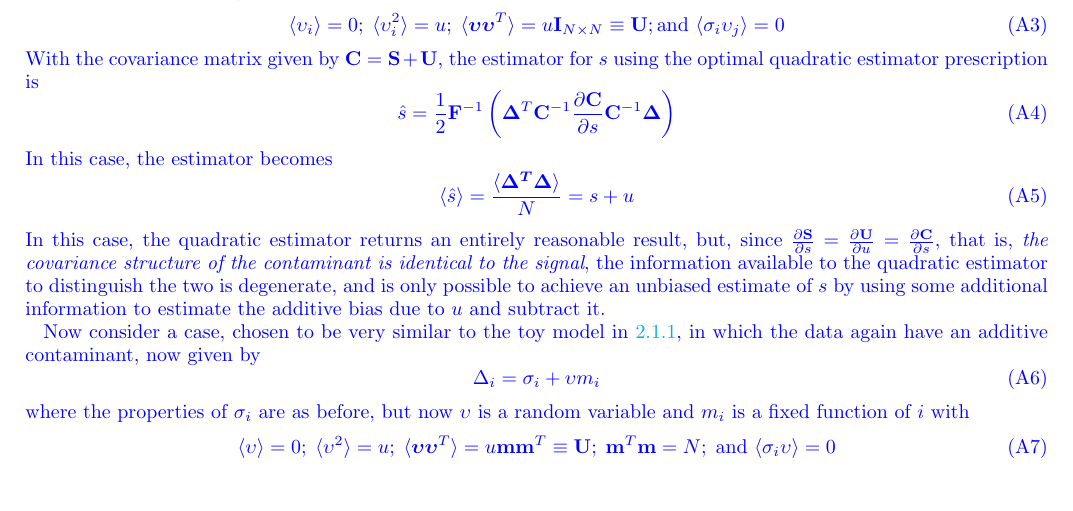
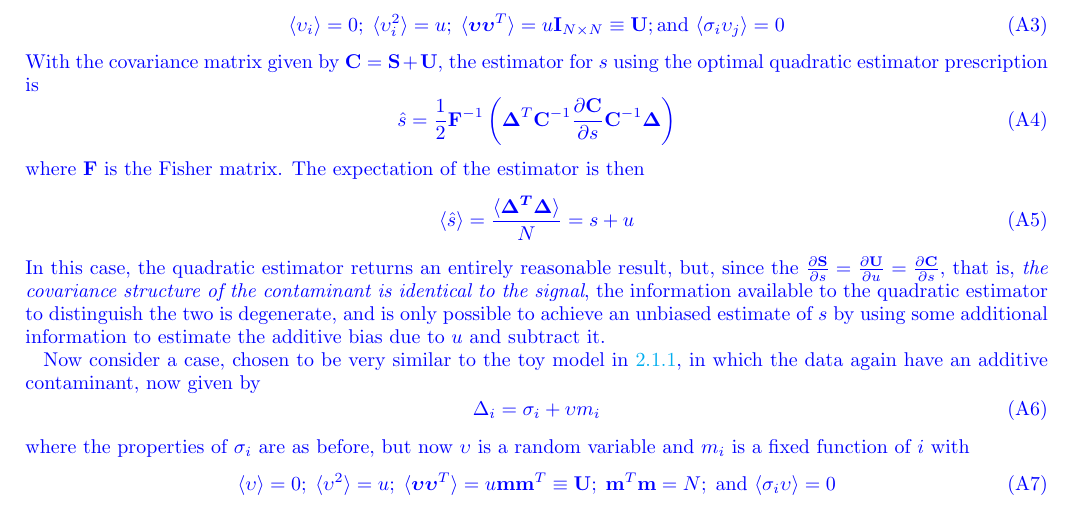
Before and after one commit to carinacheng/PAPERMethods_paper, a LaTeX paper (PAPER.tex): part of page 31 of 35, cut so that both start at the same text. Compiled offline with pdfLaTeX.

Commit message:
Mon Jun  4 09:25:47 EDT 2018

```diff
--- a/PAPER.tex
+++ b/PAPER.tex
@@ -1723,11 +1723,12 @@ With the covariance matrix given by $\C = \mathbf{S} + \mathbf{U}$, the estimato
 \label{eq:ICWFormula}
 \hat{s} = \half {\F}^{-1} \left( \bm{\Delta}^T \invC \PDeriv{\C}{s}  \invC \bm{\Delta} \right)
 \end{equation}
-In this case, the estimator becomes
+where $\F$ is the Fisher matrix.
+The expectation of the estimator is then
 \begin{equation}
 \langle \hat{s} \rangle = \frac{\langle \bm{\Delta^T \Delta} \rangle}{N} = s + u
 \end{equation}
-In this case, the quadratic estimator returns an entirely reasonable result, but, since
+In this case, the quadratic estimator returns an entirely reasonable result, but, since the
 $\PDeriv{\mathbf{S}}{s} = \PDeriv{\mathbf{U}}{u} =  \PDeriv{\C}{s}$, that is, {\it the covariance structure of the contaminant is identical to the signal}, the information available to the quadratic estimator to distinguish the two is degenerate, and  is only possible to achieve an unbiased estimate of $s$ by using some additional information to estimate the additive bias due to $u$ and subtract it.
 
 Now consider a case, chosen to be very similar to the toy model in \ref{sec:toymodel},  in which the data again have an additive contaminant, now given by
```
